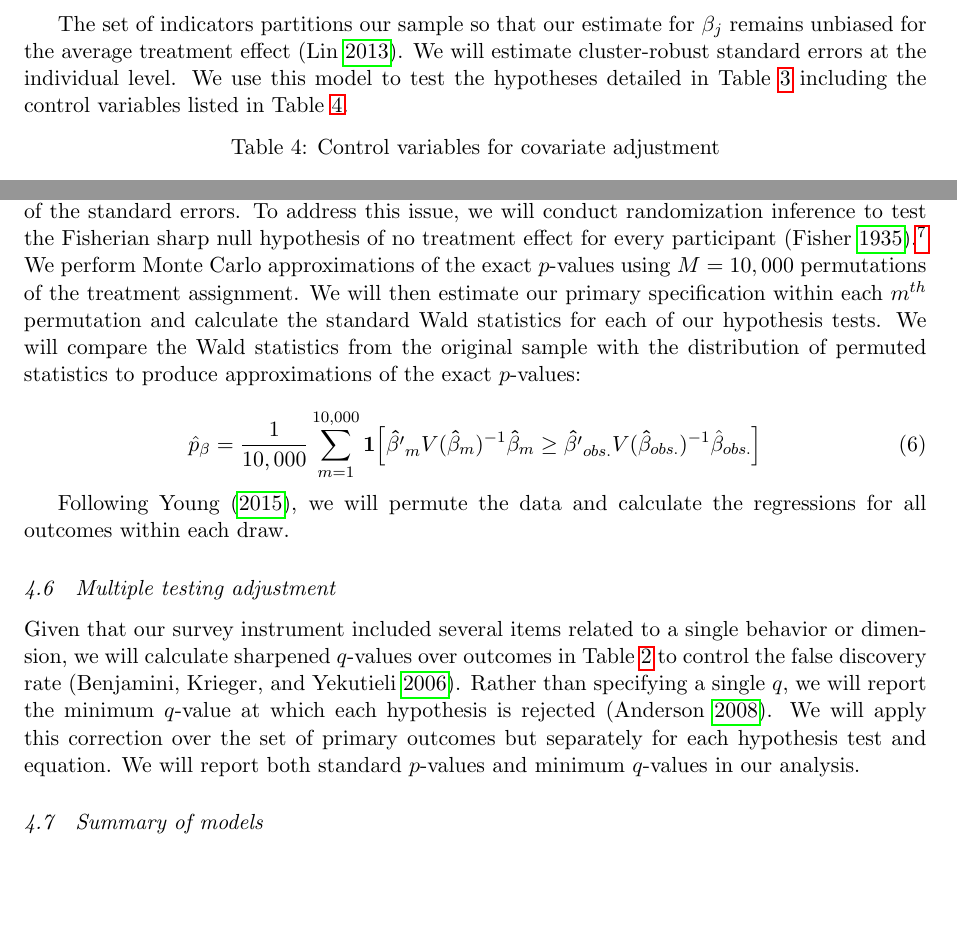
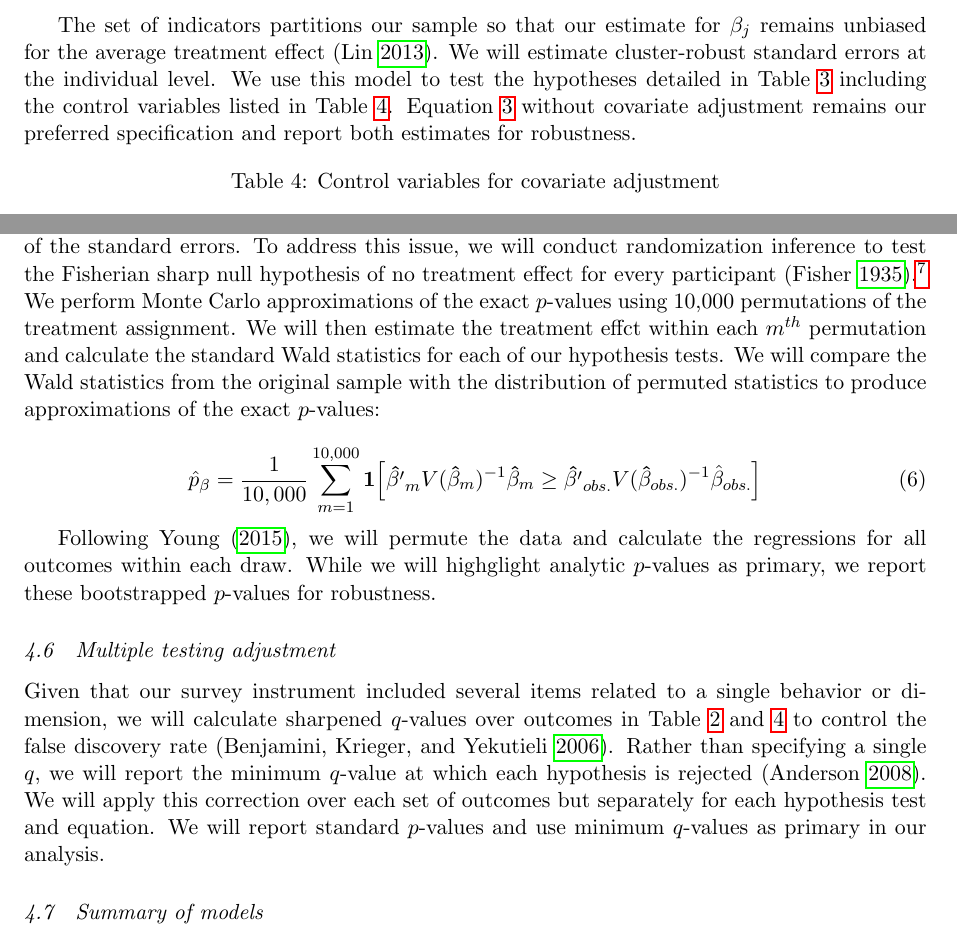
Before and after one commit to jrpabraham/ubif-k1-pap, a LaTeX paper (K1_pap.tex): two parts of pages 9 and 10 of 12, joined at a grey line, cut so that both start at the same text, the shorter picture padded with empty space. Compiled offline with pdfLaTeX.

Commit message:
Specified preferred regression in PAP.

```diff
--- a/K1_pap.tex
+++ b/K1_pap.tex
@@ -363,7 +363,7 @@ equally.}~$^{^{\ddagger\ddagger}}$,
             Y_{i} = \beta_{0} + \beta_{1}\text{\textsc{Ind}}_{i} + \beta_{2}\text{\textsc{Com}}_{i} + \gamma_{0} \mathbf{\dot X}'_i + \gamma_{1}\text{\textsc{Ind}}_{i} \mathbf{\dot X}'_i + \gamma_{2}\text{\textsc{Com}}_{i} \mathbf{\dot X}'_i + \varepsilon_{i}
         \end{equation}
 
-        The set of indicators partitions our sample so that our estimate for $\beta_j$ remains unbiased for the average treatment effect \parencite{lin_agnostic_2013}. We will estimate cluster-robust standard errors at the individual level. We use this model to test the hypotheses detailed in Table \ref{tab:hypotheses} including the control variables listed in Table \ref{tab:controlvars}.
+        The set of indicators partitions our sample so that our estimate for $\beta_j$ remains unbiased for the average treatment effect \parencite{lin_agnostic_2013}. We will estimate cluster-robust standard errors at the individual level. We use this model to test the hypotheses detailed in Table \ref{tab:hypotheses} including the control variables listed in Table \ref{tab:controlvars}. Equation \ref{eq:teffect} without covariate adjustment remains our preferred specification and report both estimates for robustness.
 
         \begin{table}[h]
         \centering
@@ -414,17 +414,17 @@ equally.}~$^{^{\ddagger\ddagger}}$,
 
     \subsection{Randomization inference}
 
-        One potential concern is that inference might be invalidated by finite sample bias in estimates of the standard errors. To address this issue, we will conduct randomization inference to test the Fisherian sharp null hypothesis of no treatment effect for every participant \parencite{fisher_design_1935}.\footnote{Note that this is more restrictive than the null hypothesis of zero average treatment effect we will test in the previous section.} We perform Monte Carlo approximations of the exact $p$-values using $M=10,000$ permutations of the treatment assignment. We will then estimate our primary specification within each $m^{th}$ permutation and calculate the standard Wald statistics for each of our hypothesis tests. We will compare the Wald statistics from the original sample with the distribution of permuted statistics to produce approximations of the exact $p$-values:
+        One potential concern is that inference might be invalidated by finite sample bias in estimates of the standard errors. To address this issue, we will conduct randomization inference to test the Fisherian sharp null hypothesis of no treatment effect for every participant \parencite{fisher_design_1935}.\footnote{Note that this is more restrictive than the null hypothesis of zero average treatment effect we will test in the previous section.} We perform Monte Carlo approximations of the exact $p$-values using 10,000 permutations of the treatment assignment. We will then estimate the treatment effct within each $m^{th}$ permutation and calculate the standard Wald statistics for each of our hypothesis tests. We will compare the Wald statistics from the original sample with the distribution of permuted statistics to produce approximations of the exact $p$-values:
 
         \begin{equation} \label{eq:exactp}
             \hat{p}_{\beta} =  \frac{1}{10,000}\sum_{m=1}^{10,000} \mathbf{1} \Big [ \mathbf{\hat{\beta'}}_m V(\mathbf{\hat{\beta}}_m)^{-1} \mathbf{\hat{\beta}}_m \geq \mathbf{\hat{\beta'}}_{obs.} V(\mathbf{\hat{\beta}}_{obs.})^{-1} \hat{\beta}_{obs.} \Big ]
         \end{equation}
 
-        Following \textcite{young_channeling_2015}, we will permute the data and calculate the regressions for all outcomes within each draw.
+        Following \textcite{young_channeling_2015}, we will permute the data and calculate the regressions for all outcomes within each draw. While we will highglight analytic $p$-values as primary, we report these bootstrapped $p$-values for robustness.
 
     \subsection{Multiple testing adjustment}
 
-        Given that our survey instrument included several items related to a single behavior or dimension, we will calculate sharpened $q$-values over outcomes in Table \ref{tab:depvars} to control the false discovery rate \parencite{benjamini_adaptive_2006}. Rather than specifying a single $q$, we will report the minimum $q$-value at which each hypothesis is rejected \parencite{anderson_multiple_2008}. We will apply this correction over the set of primary outcomes but separately for each hypothesis test and equation. We will report both standard $p$-values and minimum $q$-values in our analysis.
+        Given that our survey instrument included several items related to a single behavior or dimension, we will calculate sharpened $q$-values over outcomes in Table \ref{tab:depvars} and \ref{tab:controlvars} to control the false discovery rate \parencite{benjamini_adaptive_2006}. Rather than specifying a single $q$, we will report the minimum $q$-value at which each hypothesis is rejected \parencite{anderson_multiple_2008}. We will apply this correction over each set of outcomes but separately for each hypothesis test and equation. We will report standard $p$-values and use minimum $q$-values as primary in our analysis.
 
     \subsection{Summary of models}
 
```
Also changed, not shown: K1_pap.pdf, 2 other files.
